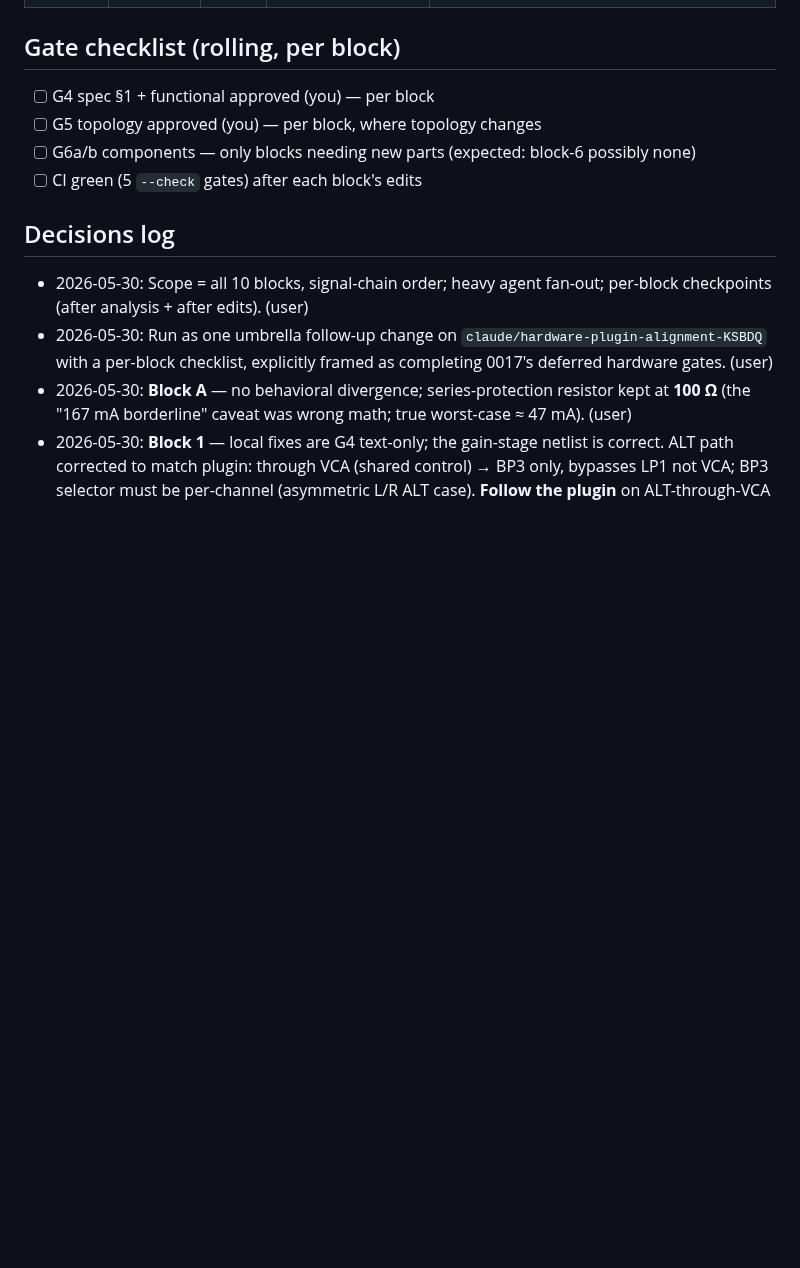
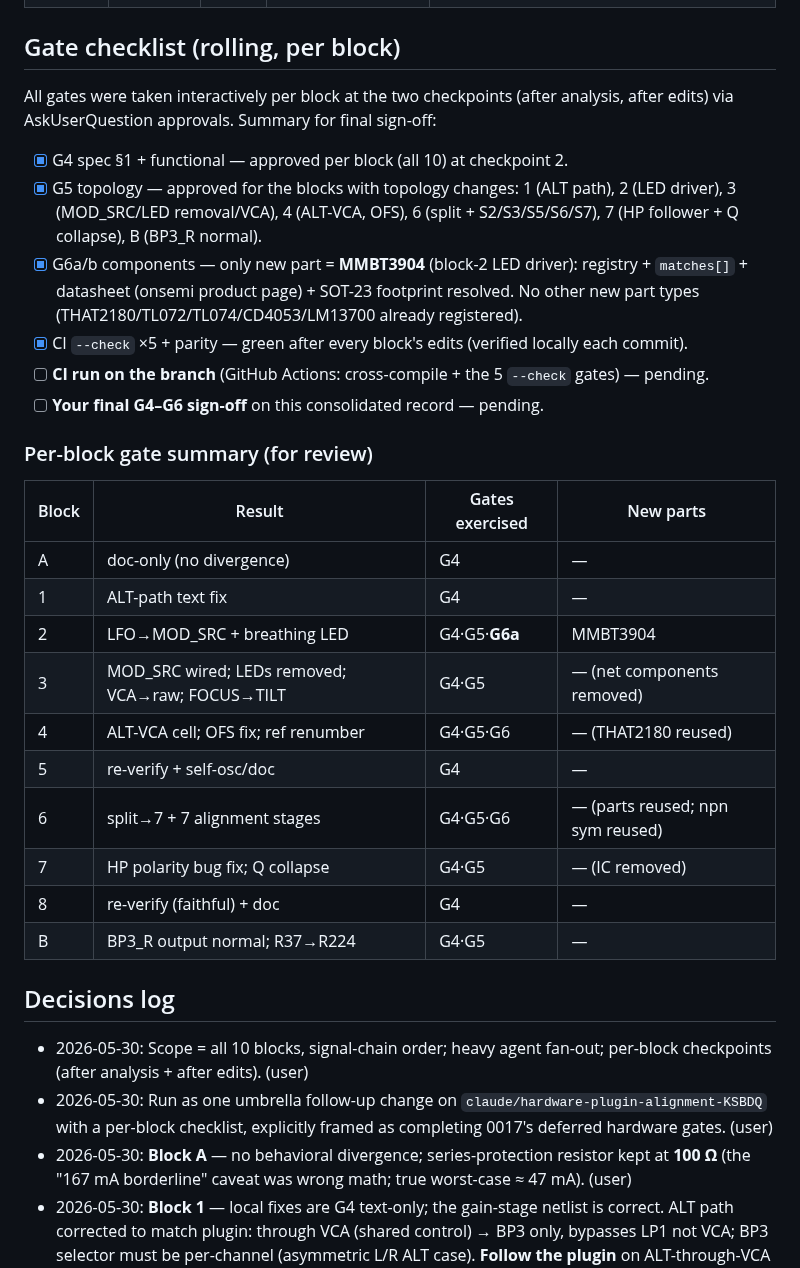
Before and after one commit to jeffmhopkins/POGO, a Markdown page: changes/0018-hardware-plugin-alignment.md, the part around the change. Drawn GitHub-style; blank space fills up the shorter version.

```diff
--- a/changes/0018-hardware-plugin-alignment.md
+++ b/changes/0018-hardware-plugin-alignment.md
@@ -49,10 +49,34 @@ spec authors + group adversarial review → netlist + design-intent review → u
 
 ## Gate checklist (rolling, per block)
 
-- [ ] G4 spec §1 + functional approved (you) — per block
-- [ ] G5 topology approved (you) — per block, where topology changes
-- [ ] G6a/b components — only blocks needing new parts (expected: block-6 possibly none)
-- [ ] CI green (5 `--check` gates) after each block's edits
+All gates were taken interactively per block at the two checkpoints (after analysis, after
+edits) via AskUserQuestion approvals. Summary for final sign-off:
+
+- [x] G4 spec §1 + functional — approved per block (all 10) at checkpoint 2.
+- [x] G5 topology — approved for the blocks with topology changes: 1 (ALT path), 2 (LED
+      driver), 3 (MOD_SRC/LED removal/VCA), 4 (ALT-VCA, OFS), 6 (split + S2/S3/S5/S6/S7),
+      7 (HP follower + Q collapse), B (BP3_R normal).
+- [x] G6a/b components — only new part = **MMBT3904** (block-2 LED driver): registry +
+      `matches[]` + datasheet (onsemi product page) + SOT-23 footprint resolved. No other
+      new part types (THAT2180/TL072/TL074/CD4053/LM13700 already registered).
+- [x] CI `--check` ×5 + parity — green after every block's edits (verified locally each commit).
+- [ ] **CI run on the branch** (GitHub Actions: cross-compile + the 5 `--check` gates) — pending.
+- [ ] **Your final G4–G6 sign-off** on this consolidated record — pending.
+
+### Per-block gate summary (for review)
+
+| Block | Result | Gates exercised | New parts |
+|---|---|---|---|
+| A | doc-only (no divergence) | G4 | — |
+| 1 | ALT-path text fix | G4 | — |
+| 2 | LFO→MOD_SRC + breathing LED | G4·G5·**G6a** | MMBT3904 |
+| 3 | MOD_SRC wired; LEDs removed; VCA→raw; FOCUS→TILT | G4·G5 | — (net components removed) |
+| 4 | ALT-VCA cell; OFS fix; ref renumber | G4·G5·G6 | — (THAT2180 reused) |
+| 5 | re-verify + self-osc/doc | G4 | — |
+| 6 | split→7 + 7 alignment stages | G4·G5·G6 | — (parts reused; npn sym reused) |
+| 7 | HP polarity bug fix; Q collapse | G4·G5 | — (IC removed) |
+| 8 | re-verify (faithful) + doc | G4 | — |
+| B | BP3_R output normal; R37→R224 | G4·G5 | — |
 
 ## Decisions log
 
```
Also changed, not shown: tools/SCHEMATIC-GEN-PLAN.md (+33 -29 lines).
